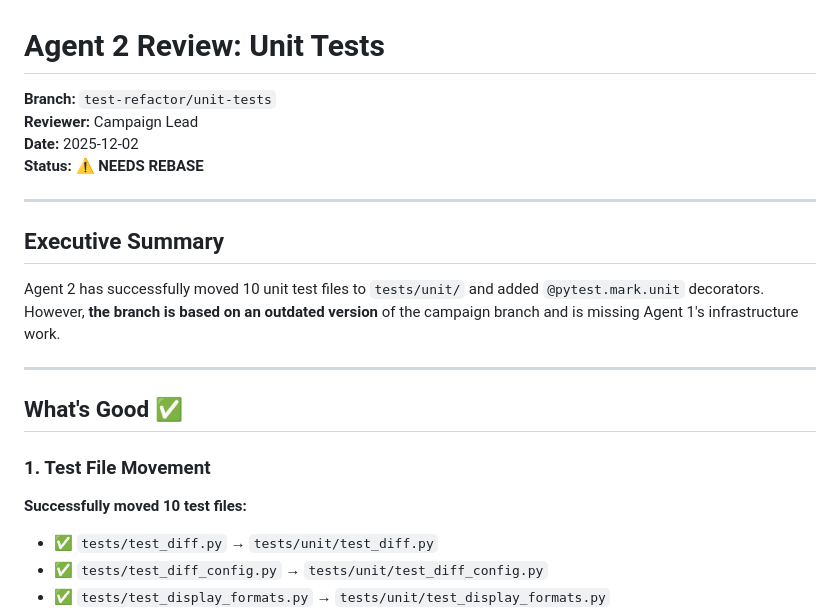
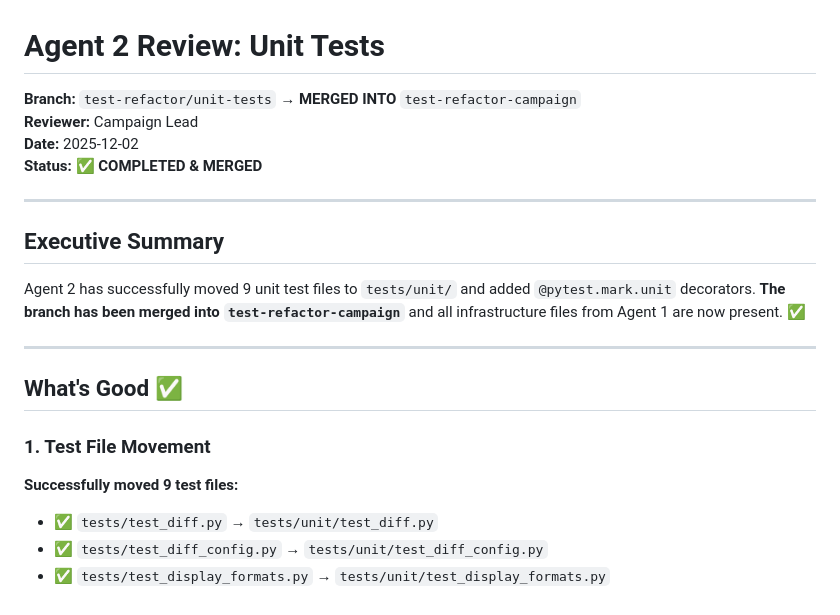
Before and after one commit to wawiesel/wks, a Markdown page: docs/AGENT2_REVIEW.md, the part around the change printed below. Rendered like a GitHub page.

```diff
--- a/docs/AGENT2_REVIEW.md
+++ b/docs/AGENT2_REVIEW.md
@@ -1,22 +1,22 @@
 # Agent 2 Review: Unit Tests
 
-**Branch:** `test-refactor/unit-tests`
+**Branch:** `test-refactor/unit-tests` → **MERGED INTO** `test-refactor-campaign`
 **Reviewer:** Campaign Lead
 **Date:** 2025-12-02
-**Status:** ⚠️ **NEEDS REBASE**
+**Status:** ✅ **COMPLETED & MERGED**
 
 ---
 
 ## Executive Summary
 
-Agent 2 has successfully moved 10 unit test files to `tests/unit/` and added `@pytest.mark.unit` decorators. However, **the branch is based on an outdated version** of the campaign branch and is missing Agent 1's infrastructure work.
+Agent 2 has successfully moved 9 unit test files to `tests/unit/` and added `@pytest.mark.unit` decorators. **The branch has been merged into `test-refactor-campaign`** and all infrastructure files from Agent 1 are now present. ✅
 
 ---
 
 ## What's Good ✅
 
 ### 1. Test File Movement
-**Successfully moved 10 test files:**
+**Successfully moved 9 test files:**
 - ✅ `tests/test_diff.py` → `tests/unit/test_diff.py`
 - ✅ `tests/test_diff_config.py` → `tests/unit/test_diff_config.py`
 - ✅ `tests/test_display_formats.py` → `tests/unit/test_display_formats.py`
```
Also changed, not shown: other parts of docs/AGENT2_REVIEW.md (+53 -60 lines), docs/AGENT2_REBASE_INSTRUCTIONS.md (added, +91 -0 lines).
